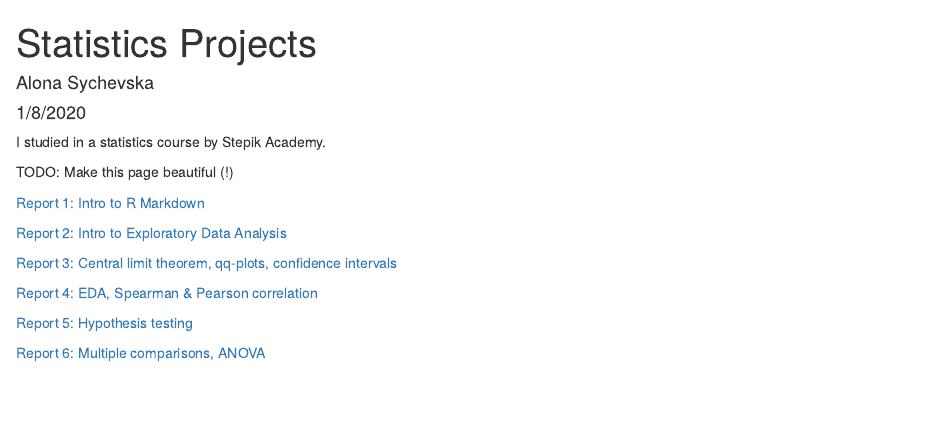
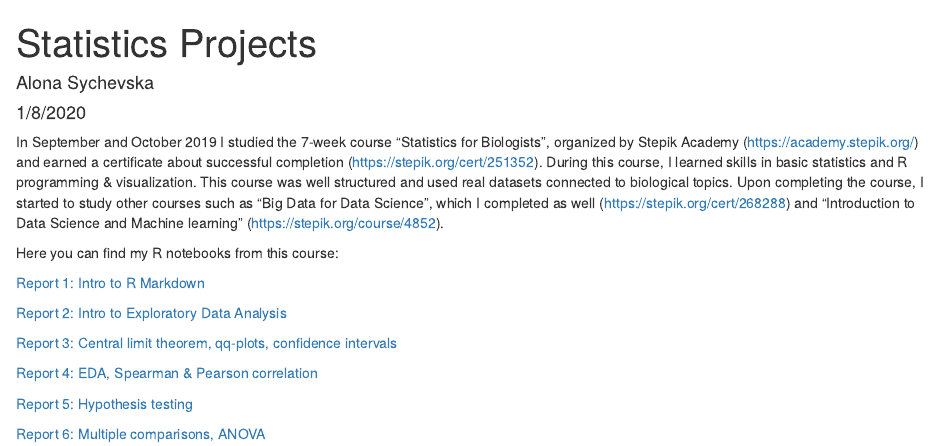
Before and after one commit to qgelena/stats_course, an R Markdown document (index.rmd): the page in a window 1100 px wide, from its top. The pictures show the output file index.html that the author committed with the source, opened offline.

Commit message:
add the course description

```diff
--- a/index.rmd
+++ b/index.rmd
@@ -5,9 +5,9 @@ date: "1/8/2020"
 output: html_document
 ---
 
-I studied in a statistics course by Stepik Academy.
+In September and October 2019 I studied the 7-week course "Statistics for Biologists", organized by Stepik Academy (https://academy.stepik.org/) and earned a certificate about successful completion (https://stepik.org/cert/251352). During this course, I learned skills in basic statistics and R programming & visualization. This course was well structured and used real datasets connected to biological topics. Upon completing the course, I started to study other courses such as "Big Data for Data Science", which I completed as well (https://stepik.org/cert/268288) and "Introduction to Data Science and Machine learning" (https://stepik.org/course/4852).
 
-TODO: Make this page beautiful (!)
+Here you can find my R notebooks from this course:
 
 [Report 1: Intro to R Markdown](stepik_report1.html)
 
```
Also changed, not shown: index.html.
